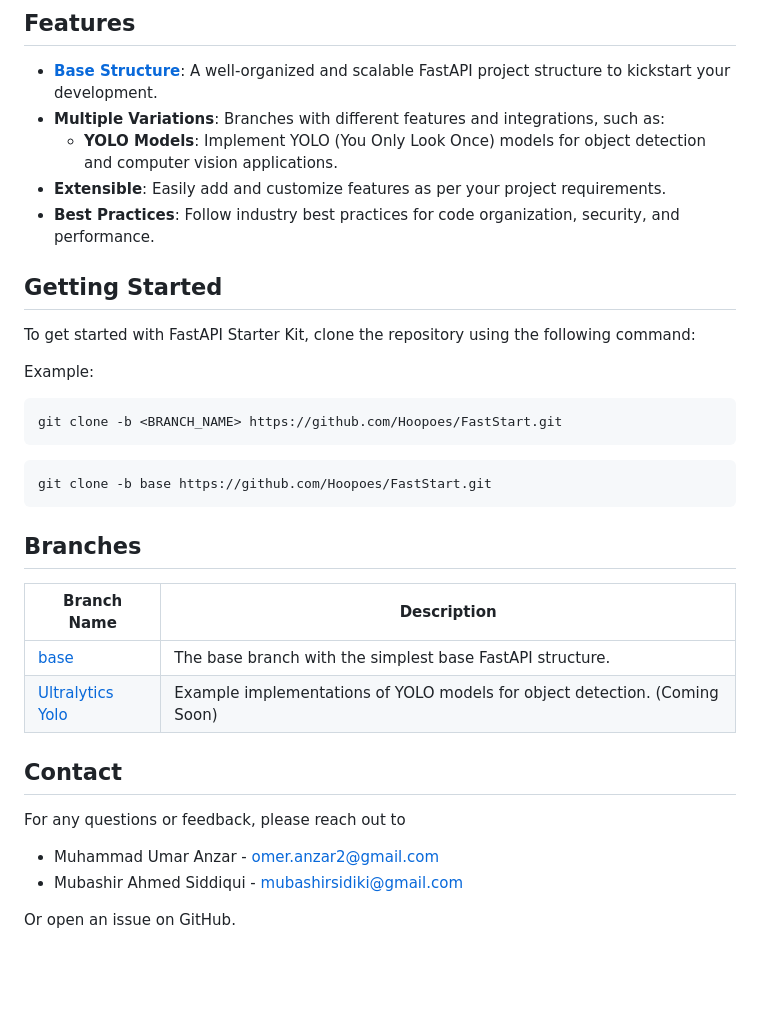
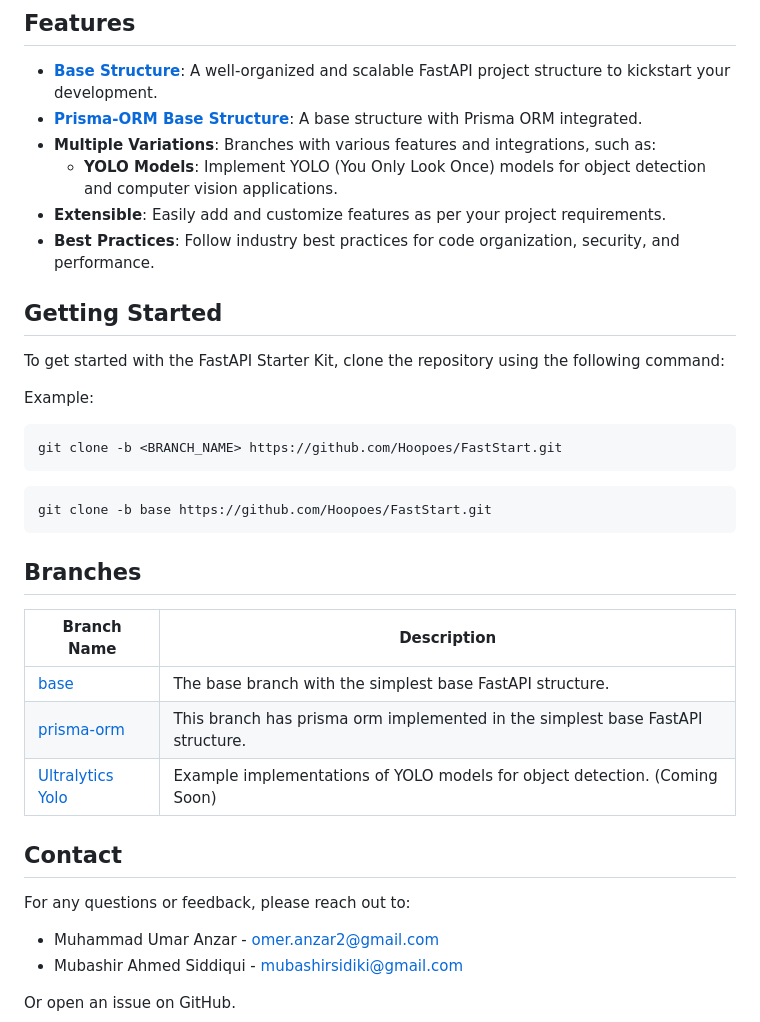
Before and after one commit to Hoopoes/FastStart, a Markdown page: README.md, the part around the change. GitHub-like rendering; blank space fills up the shorter version.

Commit message:
chore: readme updated

````diff
--- a/README.md
+++ b/README.md
@@ -20,14 +20,15 @@
 ## Features
 
 - [**Base Structure**](https://github.com/Hoopoes/FastStart/tree/base): A well-organized and scalable FastAPI project structure to kickstart your development.
-- **Multiple Variations**: Branches with different features and integrations, such as:
+- [**Prisma-ORM Base Structure**](https://github.com/Hoopoes/FastStart/tree/prisma-or): A base structure with Prisma ORM integrated.
+- **Multiple Variations**: Branches with various features and integrations, such as:
   - **YOLO Models**: Implement YOLO (You Only Look Once) models for object detection and computer vision applications.
 - **Extensible**: Easily add and customize features as per your project requirements.
 - **Best Practices**: Follow industry best practices for code organization, security, and performance.
 
 ## Getting Started
 
-To get started with FastAPI Starter Kit, clone the repository using the following command:
+To get started with the FastAPI Starter Kit, clone the repository using the following command:
 
 Example:
 ```bash
@@ -40,10 +41,11 @@ git clone -b base https://github.com/Hoopoes/FastStart.git
 
 ## Branches
 
-| Branch Name                                                      | Description                                                                       |
-| ---------------------------------------------------------------- | --------------------------------------------------------------------------------- |
-| [base](https://github.com/Hoopoes/FastStart/tree/base) | The base branch with the simplest base FastAPI structure.                         |
-| [Ultralytics Yolo](https://github.com/Hoopoes/FastStart/)   | Example implementations of YOLO models for object detection. (Coming Soon)   |
+| Branch Name                                                        | Description                                                                    |
+|--------------------------------------------------------------------|--------------------------------------------------------------------------------|
+| [base](https://github.com/Hoopoes/FastStart/tree/base)             | The base branch with the simplest base FastAPI structure.                      |
+| [prisma-orm](https://github.com/Hoopoes/FastStart/tree/prisma-orm) | This branch has prisma orm implemented in the simplest base FastAPI structure. |
+| [Ultralytics Yolo](https://github.com/Hoopoes/FastStart/)          | Example implementations of YOLO models for object detection. (Coming Soon)     |
 
 <!--## 🌟 Star History
 
@@ -52,7 +54,7 @@ git clone -b base https://github.com/Hoopoes/FastStart.git
 
 ## Contact
 
-For any questions or feedback, please reach out to
+For any questions or feedback, please reach out to:
 - Muhammad Umar Anzar - omer.anzar2@gmail.com
 - Mubashir Ahmed Siddiqui - mubashirsidiki@gmail.com
 
````
